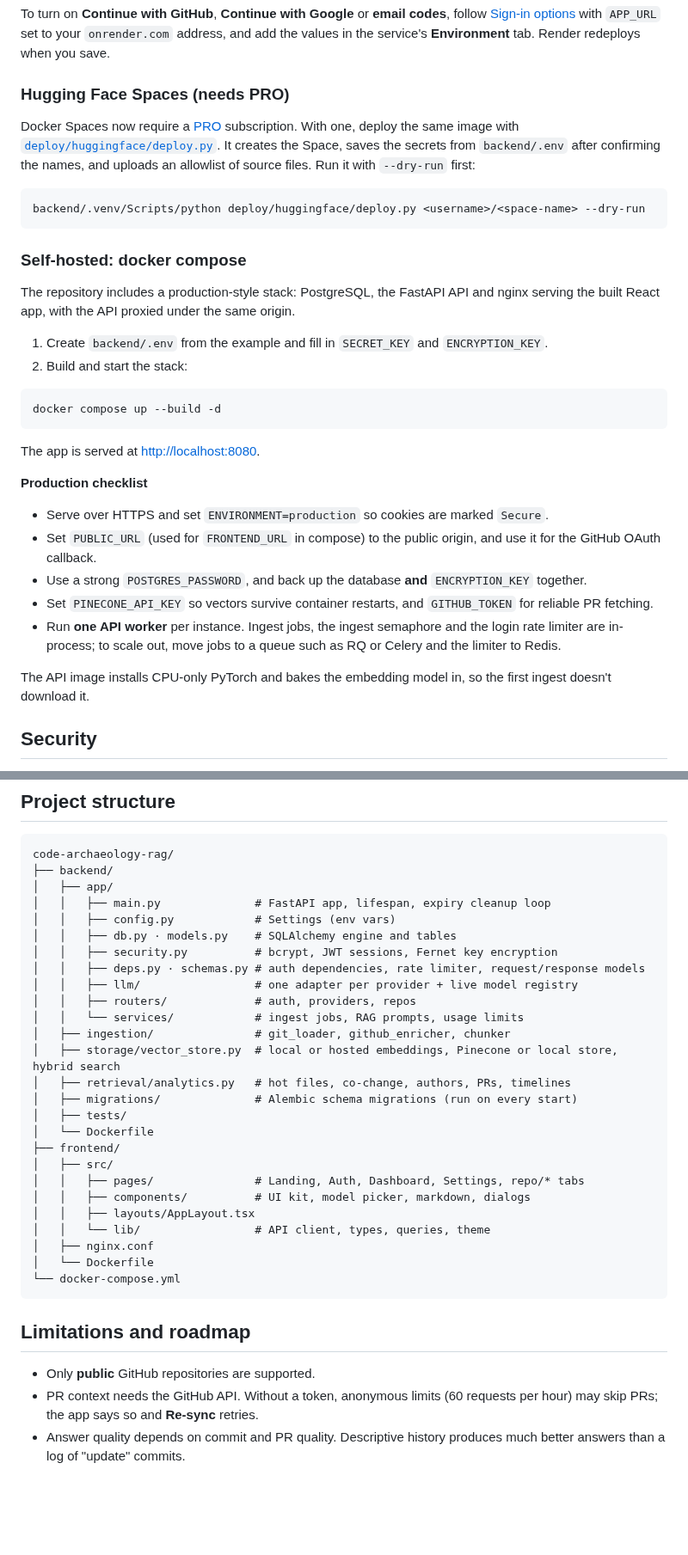
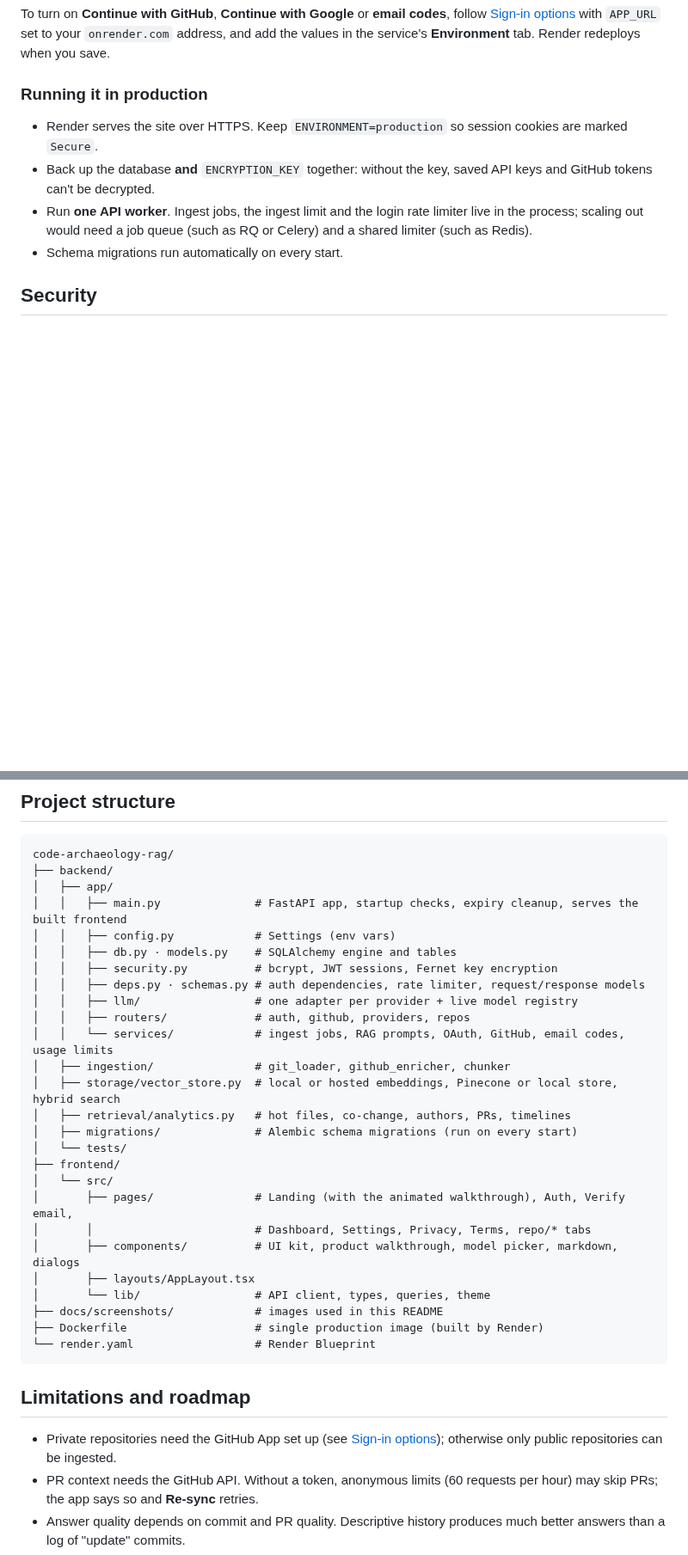
Before and after one commit to RishabhPR77/code-archaeology-rag, a Markdown page: README.md, 2 parts joined by grey strips. Shown at 86% size. Drawn GitHub-style; blank space fills up the shorter version.

````diff
--- a/README.md
+++ b/README.md
@@ -285,36 +290,12 @@ Every push to `main` redeploys automatically. On first use the app creates the `
 
 To turn on **Continue with GitHub**, **Continue with Google** or **email codes**, follow [Sign-in options](#sign-in-options) with `APP_URL` set to your `onrender.com` address, and add the values in the service's **Environment** tab. Render redeploys when you save.
 
-### Hugging Face Spaces (needs PRO)
+### Running it in production
 
-Docker Spaces now require a [PRO](https://huggingface.co/pro) subscription. With one, deploy the same image with [`deploy/huggingface/deploy.py`](deploy/huggingface/deploy.py). It creates the Space, saves the secrets from `backend/.env` after confirming the names, and uploads an allowlist of source files. Run it with `--dry-run` first:
-
-```bash
-backend/.venv/Scripts/python deploy/huggingface/deploy.py <username>/<space-name> --dry-run
-```
-
-### Self-hosted: docker compose
-
-The repository includes a production-style stack: PostgreSQL, the FastAPI API and nginx serving the built React app, with the API proxied under the same origin.
-
-1. Create `backend/.env` from the example and fill in `SECRET_KEY` and `ENCRYPTION_KEY`.
-2. Build and start the stack:
-
-```bash
-docker compose up --build -d
-```
-
-The app is served at <http://localhost:8080>.
-
-**Production checklist**
-
-- Serve over HTTPS and set `ENVIRONMENT=production` so cookies are marked `Secure`.
-- Set `PUBLIC_URL` (used for `FRONTEND_URL` in compose) to the public origin, and use it for the GitHub OAuth callback.
-- Use a strong `POSTGRES_PASSWORD`, and back up the database **and** `ENCRYPTION_KEY` together.
-- Set `PINECONE_API_KEY` so vectors survive container restarts, and `GITHUB_TOKEN` for reliable PR fetching.
-- Run **one API worker** per instance. Ingest jobs, the ingest semaphore and the login rate limiter are in-process; to scale out, move jobs to a queue such as RQ or Celery and the limiter to Redis.
-
-The API image installs CPU-only PyTorch and bakes the embedding model in, so the first ingest doesn't download it.
+- Render serves the site over HTTPS. Keep `ENVIRONMENT=production` so session cookies are marked `Secure`.
+- Back up the database **and** `ENCRYPTION_KEY` together: without the key, saved API keys and GitHub tokens can't be decrypted.
+- Run **one API worker**. Ingest jobs, the ingest limit and the login rate limiter live in the process; scaling out would need a job queue (such as RQ or Celery) and a shared limiter (such as Redis).
+- Schema migrations run automatically on every start.
 
 ## Security
 
@@ -377,34 +358,34 @@ npm run build
 code-archaeology-rag/
 ├── backend/
 │   ├── app/
-│   │   ├── main.py              # FastAPI app, lifespan, expiry cleanup loop
+│   │   ├── main.py              # FastAPI app, startup checks, expiry cleanup, serves the built frontend
 │   │   ├── config.py            # Settings (env vars)
 │   │   ├── db.py · models.py    # SQLAlchemy engine and tables
 │   │   ├── security.py          # bcrypt, JWT sessions, Fernet key encryption
 │   │   ├── deps.py · schemas.py # auth dependencies, rate limiter, request/response models
 │   │   ├── llm/                 # one adapter per provider + live model registry
-│   │   ├── routers/             # auth, providers, repos
-│   │   └── services/            # ingest jobs, RAG prompts, usage limits
+│   │   ├── routers/             # auth, github, providers, repos
+│   │   └── services/            # ingest jobs, RAG prompts, OAuth, GitHub, email codes, usage limits
 │   ├── ingestion/               # git_loader, github_enricher, chunker
 │   ├── storage/vector_store.py  # local or hosted embeddings, Pinecone or local store, hybrid search
 │   ├── retrieval/analytics.py   # hot files, co-change, authors, PRs, timelines
 │   ├── migrations/              # Alembic schema migrations (run on every start)
-│   ├── tests/
-│   └── Dockerfile
+│   └── tests/
 ├── frontend/
-│   ├── src/
-│   │   ├── pages/               # Landing, Auth, Dashboard, Settings, repo/* tabs
-│   │   ├── components/          # UI kit, model picker, markdown, dialogs
-│   │   ├── layouts/AppLayout.tsx
-│   │   └── lib/                 # API client, types, queries, theme
-│   ├── nginx.conf
-│   └── Dockerfile
-└── docker-compose.yml
+│   └── src/
+│       ├── pages/               # Landing (with the animated walkthrough), Auth, Verify email,
+│       │                        # Dashboard, Settings, Privacy, Terms, repo/* tabs
+│       ├── components/          # UI kit, product walkthrough, model picker, markdown, dialogs
+│       ├── layouts/AppLayout.tsx
+│       └── lib/                 # API client, types, queries, theme
+├── docs/screenshots/            # images used in this README
+├── Dockerfile                   # single production image (built by Render)
+└── render.yaml                  # Render Blueprint
 ```
 
 ## Limitations and roadmap
 
-- Only **public** GitHub repositories are supported.
+- Private repositories need the GitHub App set up (see [Sign-in options](#sign-in-options)); otherwise only public repositories can be ingested.
 - PR context needs the GitHub API. Without a token, anonymous limits (60 requests per hour) may skip PRs; the app says so and **Re-sync** retries.
 - Answer quality depends on commit and PR quality. Descriptive history produces much better answers than a log of "update" commits.
 - Answers arrive in one piece. Token streaming is a natural next step.
````
Also changed, not shown: other parts of README.md (+12 -7 lines), deploy/huggingface/README.md (deleted, +0 -18 lines), docs/screenshots/landing.jpg, docs/screenshots/walkthrough.jpg (added), 13 other files.
